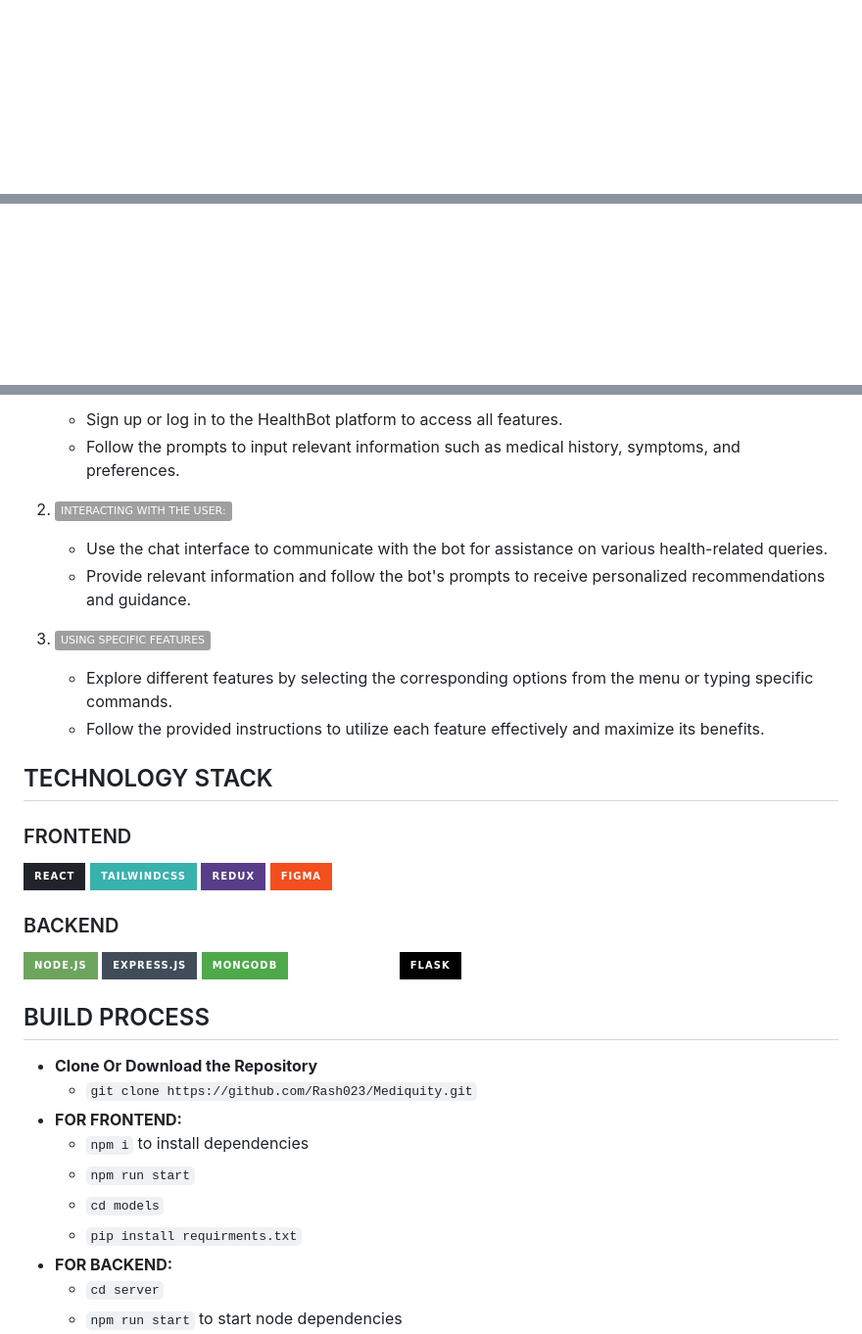
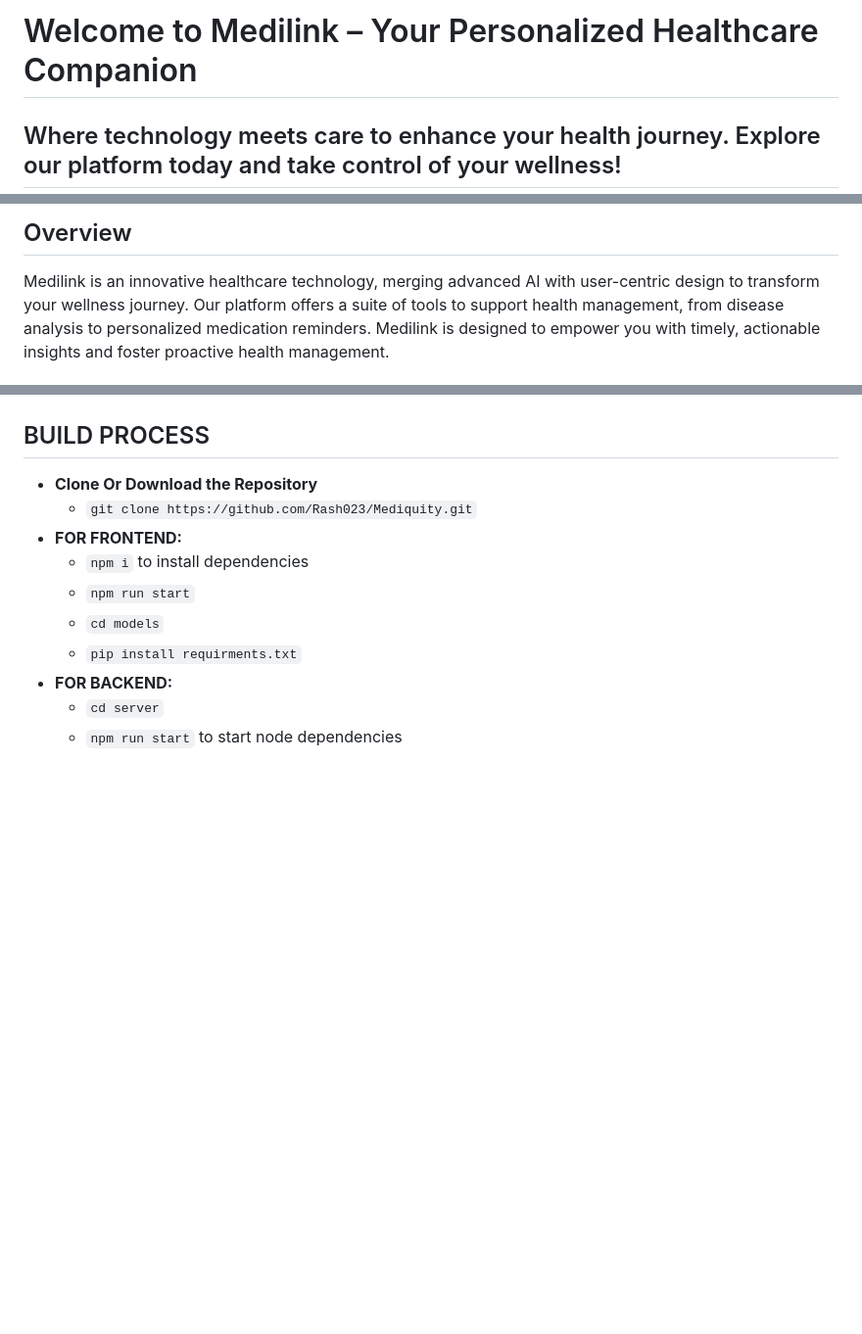
Before and after one commit to tariq-akram/Medilink, a Markdown page: README.md, 3 parts joined by grey strips. Shown: that part at 98% size. Drawn GitHub-style; badges without logos; blank space fills up the shorter version.

```diff
--- a/README.md
+++ b/README.md
@@ -1,3 +1,6 @@
+# Welcome to Medilink – Your Personalized Healthcare Companion
+
+## Where technology meets care to enhance your health journey. Explore our platform today and take control of your wellness!
 
 
 
@@ -13,3 +10,5 @@
 
+## Overview
 
+Medilink is an innovative healthcare technology, merging advanced AI with user-centric design to transform your wellness journey. Our platform offers a suite of tools to support health management, from disease analysis to personalized medication reminders. Medilink is designed to empower you with timely, actionable insights and foster proactive health management.
 
@@ -74,29 +73,4 @@
 
-   - Sign up or log in to the HealthBot platform to access all features.
-   - Follow the prompts to input relevant information such as medical history, symptoms, and preferences.
-
-2. _<img src="https://img.shields.io/badge/INTERACTING WITH THE USER:-FFFF00:">_
-
-   - Use the chat interface to communicate with the bot for assistance on various health-related queries.
-   - Provide relevant information and follow the bot's prompts to receive personalized recommendations and guidance.
-
-3. _<img src="https://img.shields.io/badge/USING SPECIFIC FEATURES-FFFF00:">_
-   - Explore different features by selecting the corresponding options from the menu or typing specific commands.
-   - Follow the provided instructions to utilize each feature effectively and maximize its benefits.
-
-## TECHNOLOGY STACK
-
-### FRONTEND
-
-![React](https://img.shields.io/badge/react-%2320232a.svg?style=for-the-badge&logo=react&logoColor=%2361DAFB)
-![TailwindCSS](https://img.shields.io/badge/tailwindcss-%2338B2AC.svg?style=for-the-badge&logo=tailwind-css&logoColor=white) ![Redux](https://img.shields.io/badge/redux-%23593d88.svg?style=for-the-badge&logo=redux&logoColor=white) ![Figma](https://img.shields.io/badge/figma-%23F24E1E.svg?style=for-the-badge&logo=figma&logoColor=white)
-
-### BACKEND
-
-![NodeJS](https://img.shields.io/badge/node.js-6DA55F?style=for-the-badge&logo=node.js&logoColor=white)
-![Express.js](https://img.shields.io/badge/express.js-%23404d59.svg?style=for-the-badge&logo=express&logoColor=%2361DAFB)
-![MongoDB](https://img.shields.io/badge/MongoDB-%234ea94b.svg?style=for-the-badge&logo=mongodb&logoColor=white) <img src="https://img.shields.io/badge/Cloudinary-white?style=for-the-badge&logo=Microsoft%20OneDrive&logoColor=0078D4">
-![Flask](https://img.shields.io/badge/flask-%23000.svg?style=for-the-badge&logo=flask&logoColor=white)
 
 
 ## BUILD PROCESS
```
Also changed, not shown: other parts of README.md (+35 -41 lines).
